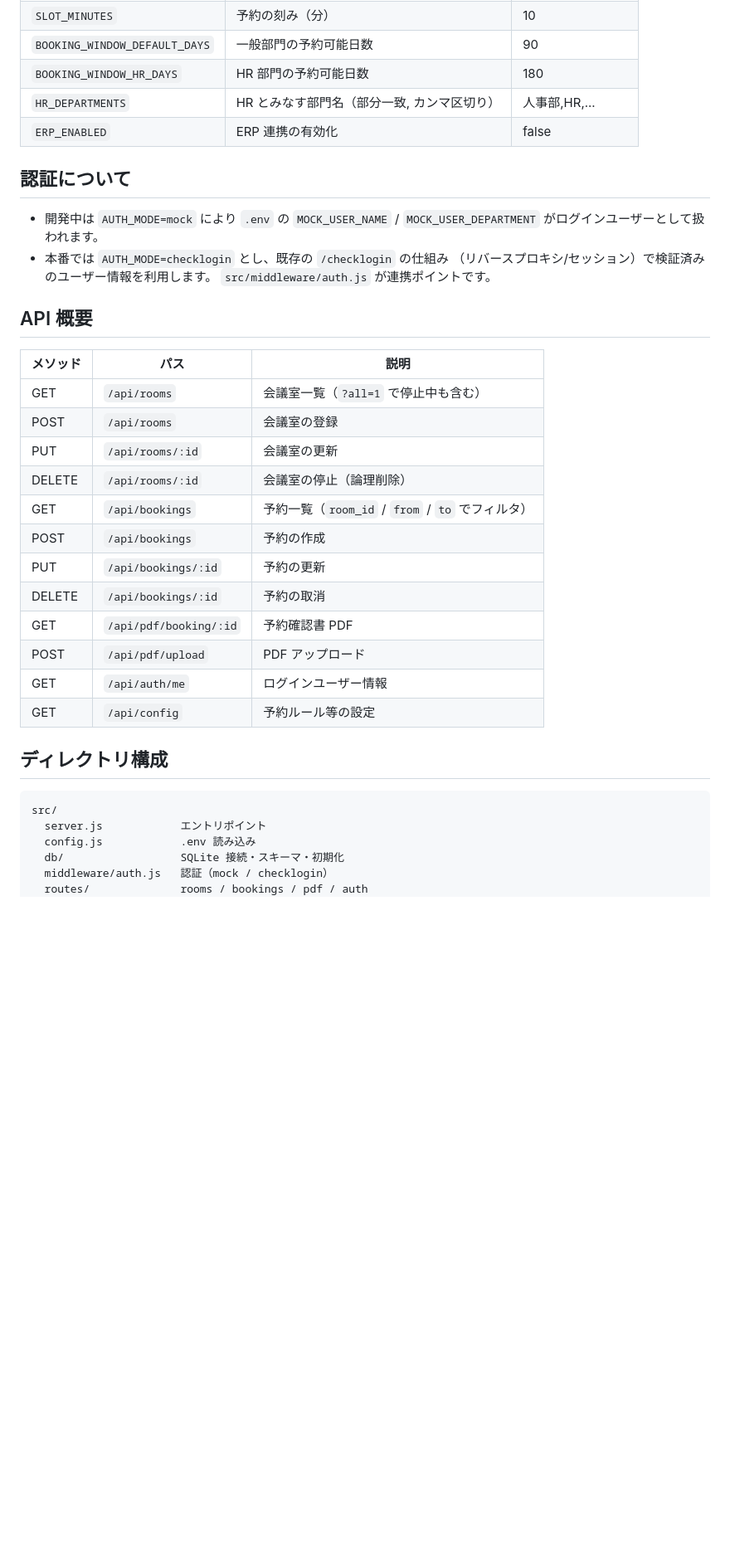
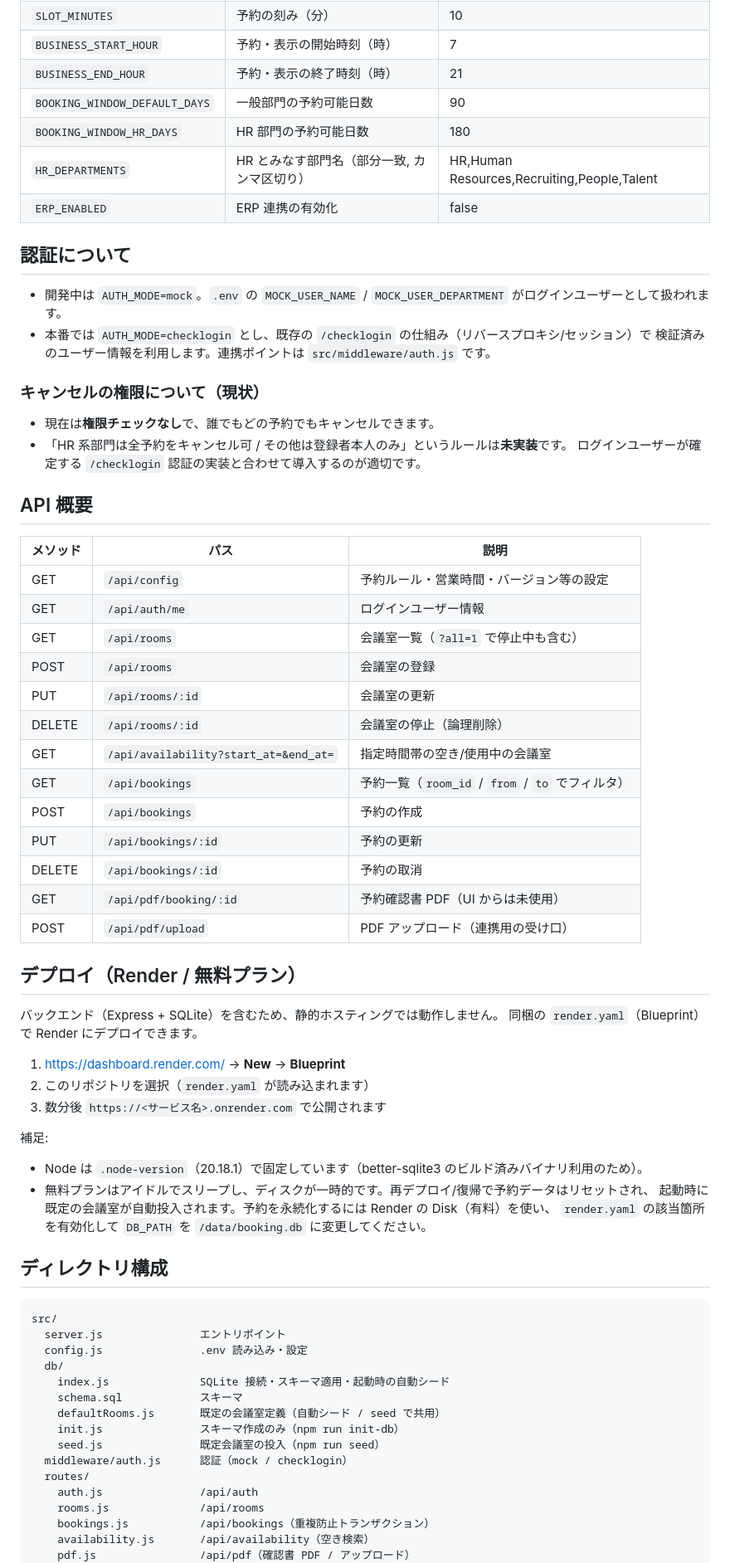
Before and after one commit to gaogao999/meeting-room-booking, a Markdown page: README.md, the part around one of its changes. Shown at 83% size. Rendered like a GitHub page; blank space fills up the shorter version.

````diff
--- a/README.md
+++ b/README.md
@@ -75,41 +77,73 @@ npm run dev
 | `SLOT_MINUTES` | 予約の刻み（分） | 10 |
+| `BUSINESS_START_HOUR` | 予約・表示の開始時刻（時） | 7 |
+| `BUSINESS_END_HOUR` | 予約・表示の終了時刻（時） | 21 |
 | `BOOKING_WINDOW_DEFAULT_DAYS` | 一般部門の予約可能日数 | 90 |
 | `BOOKING_WINDOW_HR_DAYS` | HR 部門の予約可能日数 | 180 |
-| `HR_DEPARTMENTS` | HR とみなす部門名（部分一致, カンマ区切り） | 人事部,HR,... |
+| `HR_DEPARTMENTS` | HR とみなす部門名（部分一致, カンマ区切り） | HR,Human Resources,Recruiting,People,Talent |
 | `ERP_ENABLED` | ERP 連携の有効化 | false |
 
 ## 認証について
 
-- 開発中は `AUTH_MODE=mock` により `.env` の `MOCK_USER_NAME` /
-  `MOCK_USER_DEPARTMENT` がログインユーザーとして扱われます。
-- 本番では `AUTH_MODE=checklogin` とし、既存の `/checklogin` の仕組み
-  （リバースプロキシ/セッション）で検証済みのユーザー情報を利用します。
-  `src/middleware/auth.js` が連携ポイントです。
+- 開発中は `AUTH_MODE=mock`。`.env` の `MOCK_USER_NAME` / `MOCK_USER_DEPARTMENT` がログインユーザーとして扱われます。
+- 本番では `AUTH_MODE=checklogin` とし、既存の `/checklogin` の仕組み（リバースプロキシ/セッション）で
+  検証済みのユーザー情報を利用します。連携ポイントは `src/middleware/auth.js` です。
+
+### キャンセルの権限について（現状）
+
+- 現在は**権限チェックなし**で、誰でもどの予約でもキャンセルできます。
+- 「HR 系部門は全予約をキャンセル可 / その他は登録者本人のみ」というルールは**未実装**です。
+  ログインユーザーが確定する `/checklogin` 認証の実装と合わせて導入するのが適切です。
 
 ## API 概要
 
 | メソッド | パス | 説明 |
 | --- | --- | --- |
+| GET | `/api/config` | 予約ルール・営業時間・バージョン等の設定 |
+| GET | `/api/auth/me` | ログインユーザー情報 |
 | GET | `/api/rooms` | 会議室一覧（`?all=1` で停止中も含む） |
 | POST | `/api/rooms` | 会議室の登録 |
 | PUT | `/api/rooms/:id` | 会議室の更新 |
 | DELETE | `/api/rooms/:id` | 会議室の停止（論理削除） |
+| GET | `/api/availability?start_at=&end_at=` | 指定時間帯の空き/使用中の会議室 |
 | GET | `/api/bookings` | 予約一覧（`room_id` / `from` / `to` でフィルタ） |
 | POST | `/api/bookings` | 予約の作成 |
 | PUT | `/api/bookings/:id` | 予約の更新 |
 | DELETE | `/api/bookings/:id` | 予約の取消 |
-| GET | `/api/pdf/booking/:id` | 予約確認書 PDF |
-| POST | `/api/pdf/upload` | PDF アップロード |
-| GET | `/api/auth/me` | ログインユーザー情報 |
-| GET | `/api/config` | 予約ルール等の設定 |
+| GET | `/api/pdf/booking/:id` | 予約確認書 PDF（UI からは未使用） |
+| POST | `/api/pdf/upload` | PDF アップロード（連携用の受け口） |
+
+## デプロイ（Render / 無料プラン）
+
+バックエンド（Express + SQLite）を含むため、静的ホスティングでは動作しません。
+同梱の `render.yaml`（Blueprint）で Render にデプロイできます。
+
+1. https://dashboard.render.com/ → **New** → **Blueprint**
+2. このリポジトリを選択（`render.yaml` が読み込まれます）
+3. 数分後 `https://<サービス名>.onrender.com` で公開されます
+
+補足:
+- Node は `.node-version`（20.18.1）で固定しています（better-sqlite3 のビルド済みバイナリ利用のため）。
+- 無料プランはアイドルでスリープし、ディスクが一時的です。再デプロイ/復帰で予約データはリセットされ、
+  起動時に既定の会議室が自動投入されます。予約を永続化するには Render の Disk（有料）を使い、
+  `render.yaml` の該当箇所を有効化して `DB_PATH` を `/data/booking.db` に変更してください。
 
 ## ディレクトリ構成
 
 ```
 src/
-  server.js            エントリポイント
-  config.js            .env 読み込み
-  db/                  SQLite 接続・スキーマ・初期化
-  middleware/auth.js   認証（mock / checklogin）
-  routes/              rooms / bookings / pdf / auth
+  server.js               エントリポイント
+  config.js               .env 読み込み・設定
+  db/
+    index.js              SQLite 接続・スキーマ適用・起動時の自動シード
+    schema.sql            スキーマ
+    defaultRooms.js       既定の会議室定義（自動シード / seed で共用）
+    init.js               スキーマ作成のみ（npm run init-db）
+    seed.js               既定会議室の投入（npm run seed）
+  middleware/auth.js      認証（mock / checklogin）
+  routes/
+    auth.js               /api/auth
+    rooms.js              /api/rooms
+    bookings.js           /api/bookings（重複防止トランザクション）
+    availability.js       /api/availability（空き検索）
+    pdf.js                /api/pdf（確認書 PDF / アップロード）
   services/
````
Also changed, not shown: other parts of README.md (+46 -39 lines).
